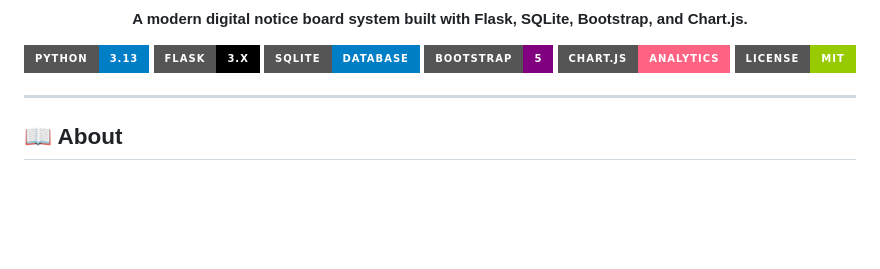
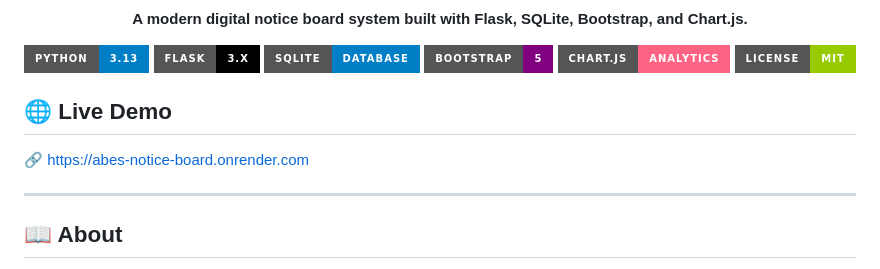
Before and after one commit to MFazal231/ABES-Notice-Board, a Markdown page: README.md, the part around the change. GitHub-like rendering; badges without logos; blank space fills up the shorter version.

```diff
--- a/README.md
+++ b/README.md
@@ -22,6 +22,10 @@
 ![License](https://img.shields.io/badge/License-MIT-green?style=for-the-badge)
 
 </p>
+
+## 🌐 Live Demo
+
+🔗 https://abes-notice-board.onrender.com
 
 ---
 
```
